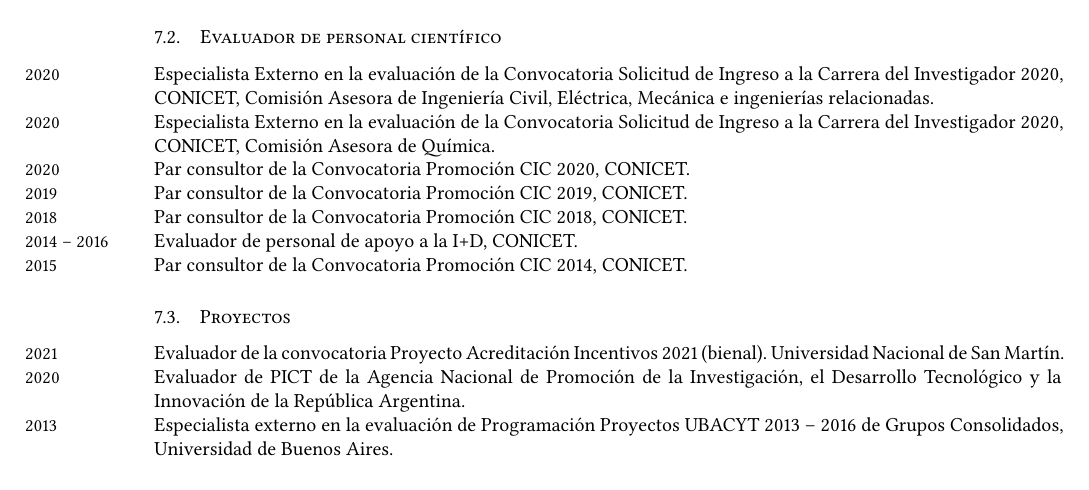
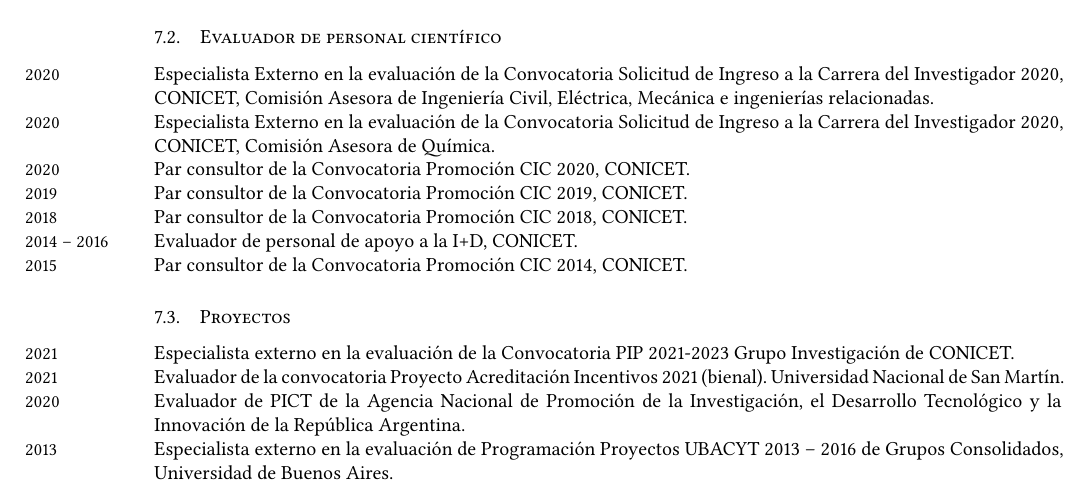
Before and after one commit to manuxch/cv, a LaTeX CV (MC-cv.tex, which reads evaluacion.tex): part of page 9 of 12, cut so that both start at the same text. Compiled offline with XeLaTeX.

Commit message:
Evaluación PIP 2021

```diff
--- a/evaluacion.tex
+++ b/evaluacion.tex
@@ -26,6 +26,8 @@
 \years{2015} Par consultor de la Convocatoria Promoción CIC 2014, CONICET.
 
 \subsection{Proyectos}
+\years{2021} Especialista externo en la evaluación de la Convocatoria PIP 2021-2023 Grupo Investigación de CONICET.
+
 \years{2021} Evaluador de la convocatoria Proyecto Acreditación Incentivos 2021 (bienal). Universidad Nacional de San Martín.
 
 \years{2020} Evaluador de PICT de la Agencia Nacional de Promoción de la Investigación, el Desarrollo Tecnológico y la Innovación de la República Argentina.
```
Also changed, not shown: MC-cv.pdf.
